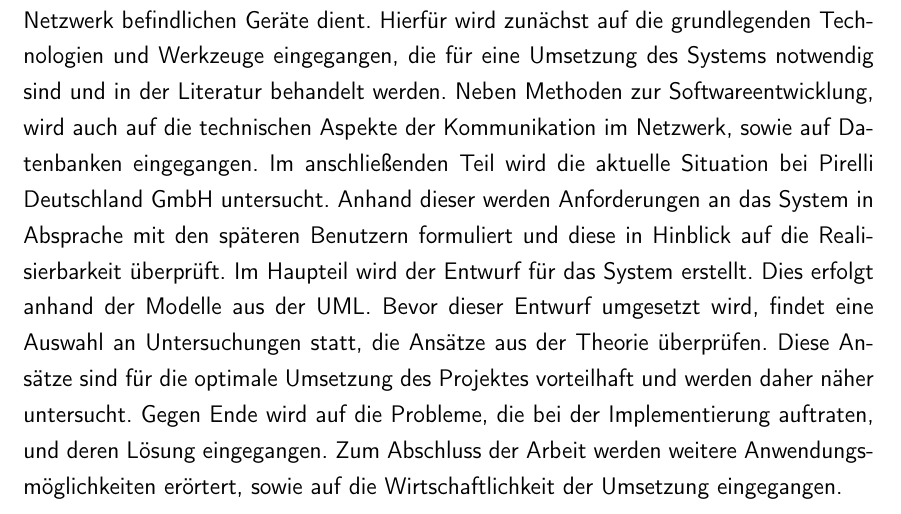
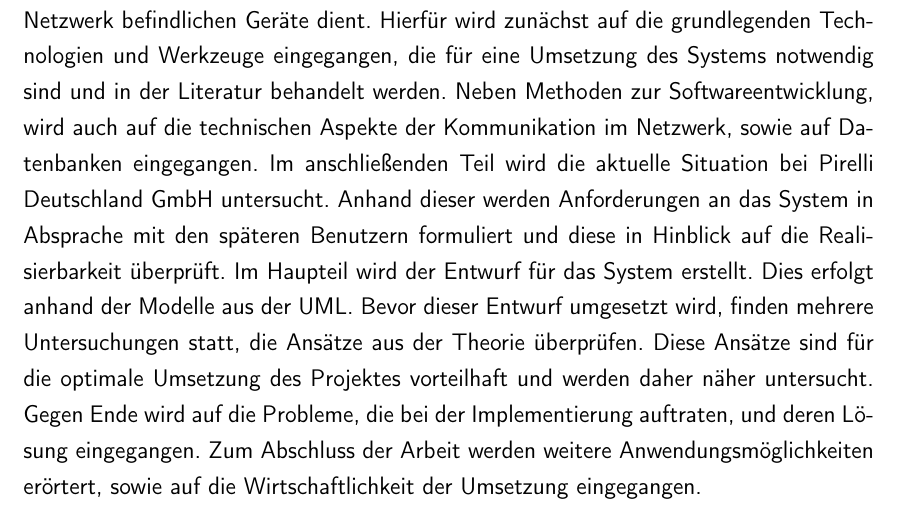
Before and after one commit to rarspace01/snmptrack, a LaTeX document (doc/Latex/Bachelor_Arbeit.tex, which reads doc/Latex/Inhalt/Abstract.tex): part of page 3 of 109, cut so that both start at the same text. Compiled offline with pdfLaTeX; an older LaTeX class or package is replaced by its successor.

Commit message:
*DOC: -typofix

```diff
--- a/doc/Latex/Inhalt/Abstract.tex
+++ b/doc/Latex/Inhalt/Abstract.tex
@@ -13,6 +13,7 @@ In der vorliegenden Arbeit wird ein System entwickelt, welches zum Erfassen alle
 Hierfür wird zunächst auf die grundlegenden Technologien und Werkzeuge eingegangen, die für eine Umsetzung des Systems notwendig sind und in der Literatur behandelt werden.
 Neben Methoden zur Softwareentwicklung, wird auch auf die technischen Aspekte der Kommunikation im Netzwerk, sowie auf Datenbanken eingegangen.
 Im anschließenden Teil wird die aktuelle Situation bei Pirelli Deutschland GmbH untersucht. Anhand dieser werden Anforderungen an das System in Absprache mit den späteren Benutzern formuliert und diese in Hinblick auf die Realisierbarkeit überprüft.
-Im Haupteil wird der Entwurf für das System erstellt. Dies erfolgt anhand der Modelle aus der UML. Bevor dieser Entwurf umgesetzt wird, findet eine Auswahl an Untersuchungen statt, die Ansätze aus der Theorie überprüfen. Diese Ansätze sind für die optimale Umsetzung des Projektes vorteilhaft und werden daher näher untersucht.
+Im Haupteil wird der Entwurf für das System erstellt. Dies erfolgt anhand der Modelle aus der UML.
+Bevor dieser Entwurf umgesetzt wird, finden mehrere Untersuchungen statt, die Ansätze aus der Theorie überprüfen. Diese Ansätze sind für die optimale Umsetzung des Projektes vorteilhaft und werden daher näher untersucht.
 Gegen Ende wird auf die Probleme, die bei der Implementierung auftraten, und deren Lösung eingegangen.
 Zum Abschluss der Arbeit werden weitere Anwendungsmöglichkeiten erörtert, sowie auf die Wirtschaftlichkeit der Umsetzung eingegangen.
```
